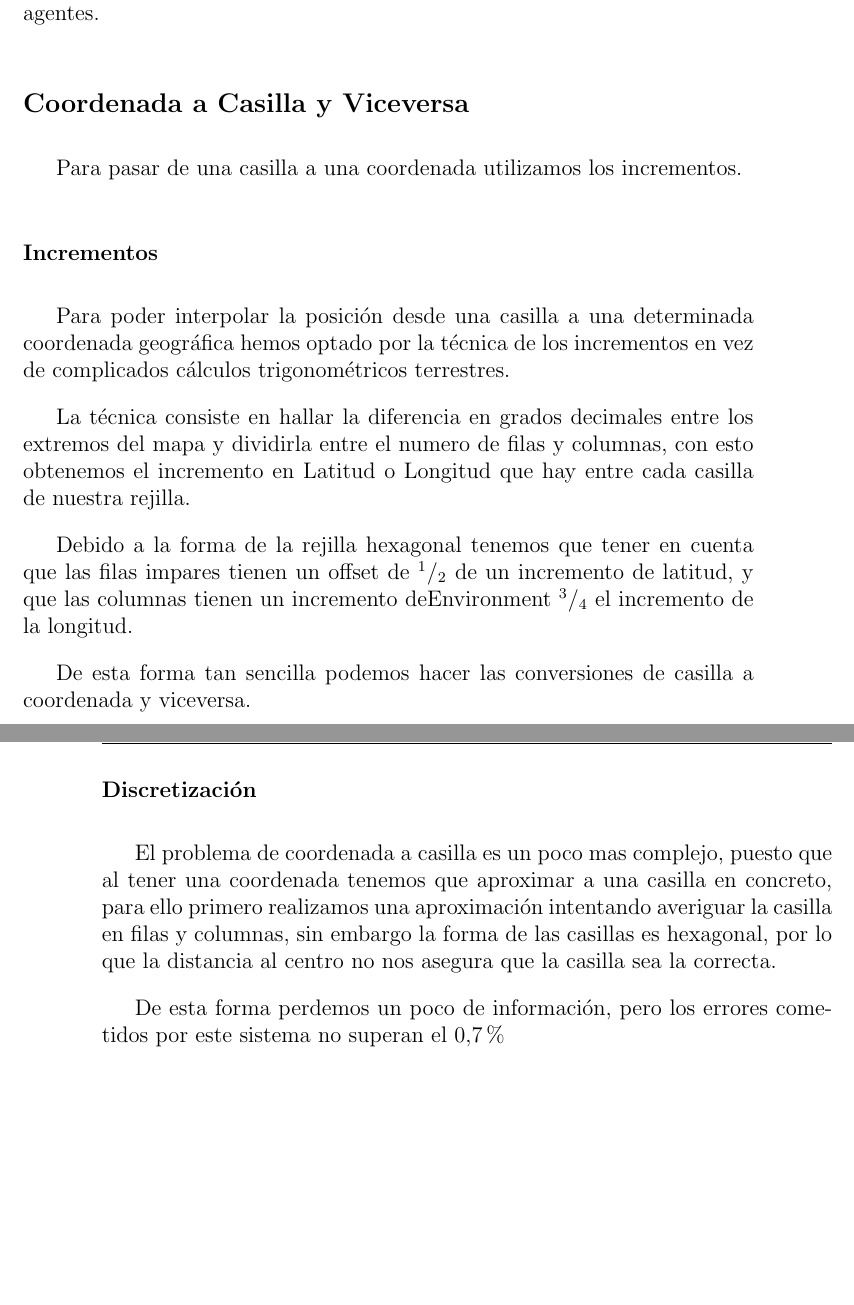
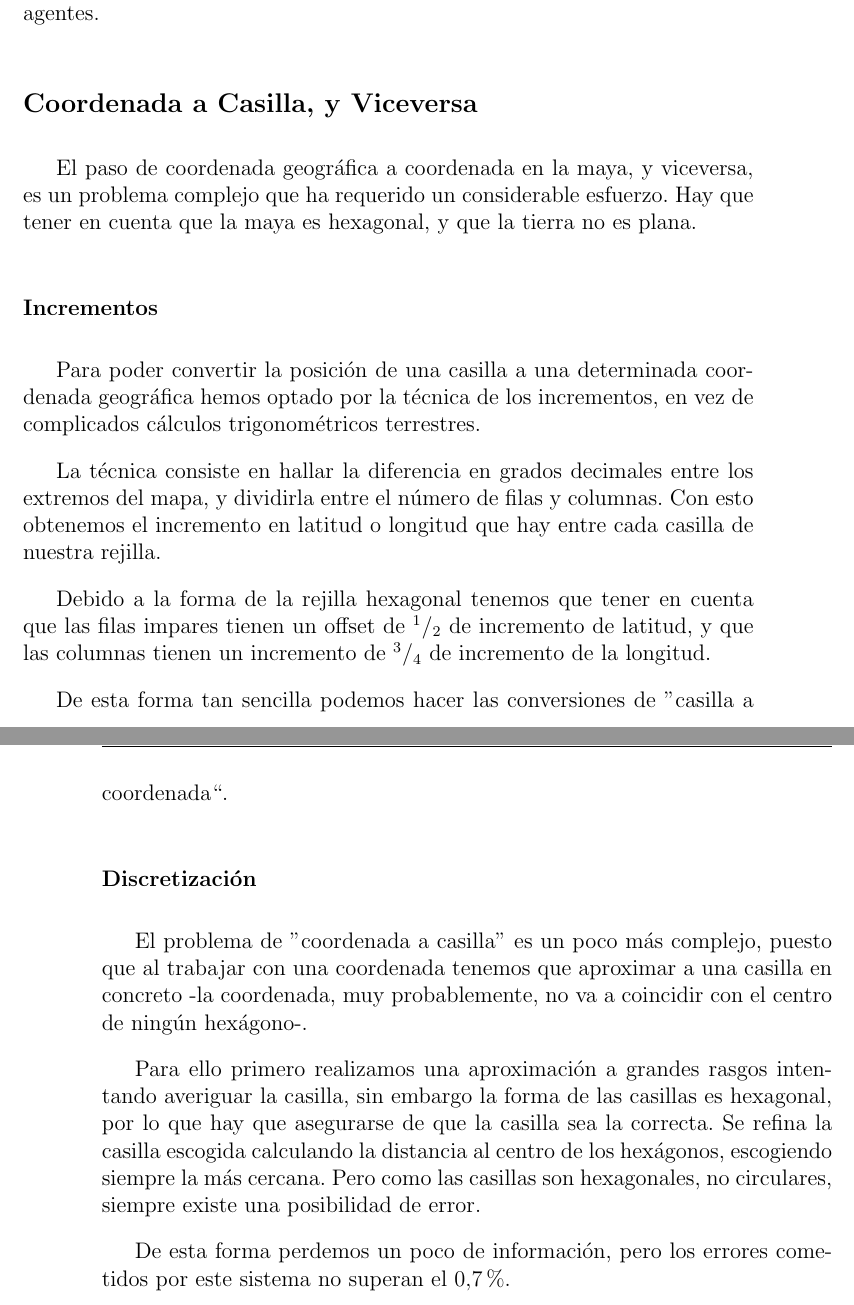
Before and after one commit to ablanco/dissim-memoria, a LaTeX book (dissim.tex, which reads capitulo5/cap5.tex): two parts of pages 71 and 72 of 101, joined at a grey line, cut so that both start at the same text, the shorter picture padded with empty space. Compiled offline with pdfLaTeX.

Commit message:
Corregido el CoordToTile y viceversa

```diff
--- a/capitulo5/cap5.tex
+++ b/capitulo5/cap5.tex
@@ -887,37 +887,47 @@ casilla y le avisa de la actualización realizada. Así se mantiene la coherenci
 entre {\bf Entornos} y el paso de uno a otro se vuelve transparente para el
 resto de agentes.
 
-\subsection*{Coordenada a Casilla y Viceversa} \label{coordToCasilla}
-%conversión de una coordenada a un casilla, necesidad de los incrementos
-Para pasar de una casilla a una coordenada utilizamos los incrementos.
+\subsection*{Coordenada a Casilla, y Viceversa} \label{coordToCasilla}
+
+El paso de coordenada geográfica a coordenada en la maya, y viceversa, es un
+problema complejo que ha requerido un considerable esfuerzo. Hay que tener en
+cuenta que la maya es hexagonal, y que la tierra no es plana.
 
 \subsubsection*{Incrementos} \label{incrementos}
-%perdida de datos, caminos no conexos, indeterminacion de las posisciones
-Para poder interpolar la posición desde una casilla a una determinada
-coordenada geográfica hemos optado por la técnica de los incrementos en vez de
-complicados cálculos trigonométricos terrestres.
+
+Para poder convertir la posición de una casilla a una determinada coordenada
+geográfica hemos optado por la técnica de los incrementos, en vez de complicados
+cálculos trigonométricos terrestres.
 
 La técnica consiste en hallar la diferencia en grados decimales entre los
-extremos del mapa y dividirla entre el numero de filas y columnas, con esto
-obtenemos el incremento en Latitud o Longitud que hay entre cada casilla de
+extremos del mapa, y dividirla entre el número de filas y columnas. Con esto
+obtenemos el incremento en latitud o longitud que hay entre cada casilla de
 nuestra rejilla.
 
 Debido a la forma de la rejilla hexagonal tenemos que tener en cuenta que las
-filas impares tienen un offset de \begin{math} ^1/_2 \end{math} de un incremento
-de latitud, y que las columnas tienen un incremento deEnvironment
-\begin{math} ^3/_4 \end{math} el incremento de la longitud.
+filas impares tienen un offset de \begin{math}^1/_2\end{math} de incremento de
+latitud, y que las columnas tienen un incremento de \begin{math}^3/_4\end{math}
+de incremento de la longitud.
 
-De esta forma tan sencilla podemos hacer las conversiones de casilla a
-coordenada y viceversa.
+De esta forma tan sencilla podemos hacer las conversiones de ''casilla a
+coordenada``.
+
 \subsubsection*{Discretización}
-El problema de coordenada a casilla es un poco mas complejo, puesto que al
-tener una coordenada tenemos que aproximar a una casilla en concreto, para ello
-primero realizamos una aproximación intentando averiguar la casilla en filas y
-columnas, sin embargo la forma de las casillas es hexagonal, por lo que la
-distancia al centro  no nos asegura que la casilla sea la correcta.
+
+El problema de ''coordenada a casilla'' es un poco más complejo, puesto que al
+trabajar con una coordenada tenemos que aproximar a una casilla en concreto
+-la coordenada, muy probablemente, no va a coincidir con el centro de ningún
+hexágono-.
+
+Para ello primero realizamos una aproximación a grandes rasgos intentando
+averiguar la casilla, sin embargo la forma de las casillas es hexagonal, por lo
+que hay que asegurarse de que la casilla sea la correcta. Se refina la casilla
+escogida calculando la distancia al centro de los hexágonos, escogiendo siempre
+la más cercana. Pero como las casillas son hexagonales, no circulares, siempre
+existe una posibilidad de error.
 
 De esta forma perdemos un poco de información, pero los errores cometidos por
-este sistema no superan el \begin{math} 0.7\% \end{math}
+este sistema no superan el \begin{math}0.7\%\end{math}.
 
 \subsection*{Especialización: Flood Hexagonal Grid}
 %cambios de la rejilla por desastre
```
